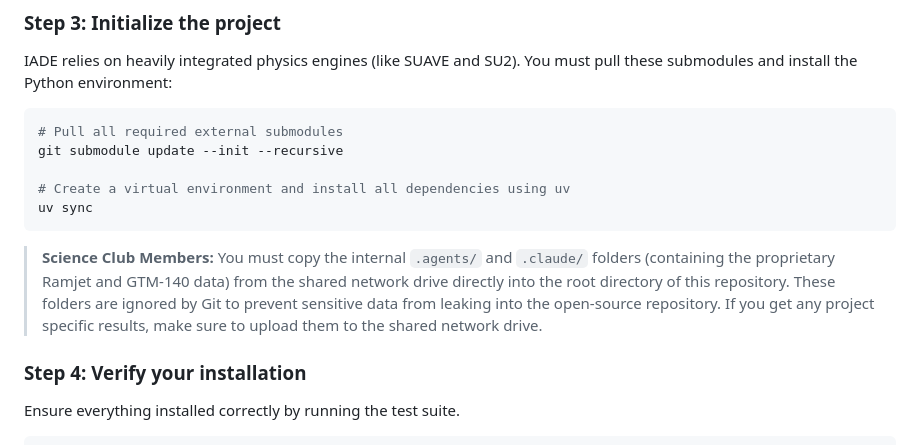
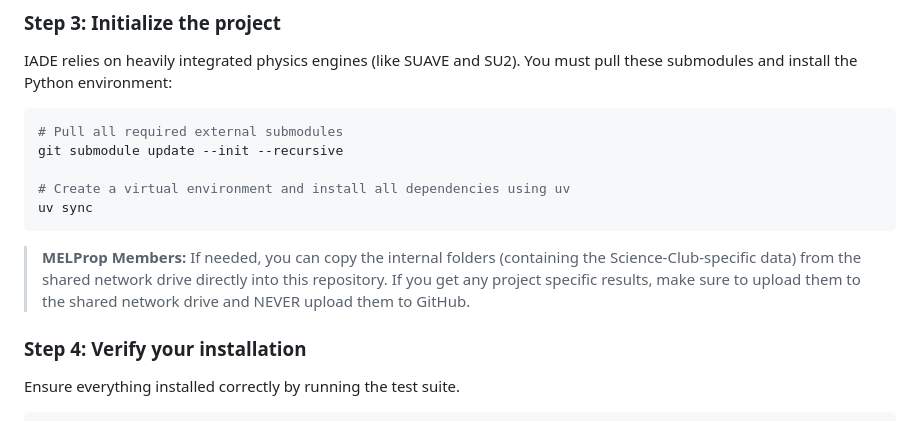
Before and after one commit to knnmelprop/YAADO, a Markdown page: ONBOARDING.md, the part around the change. Drawn GitHub-style.

Commit message:
docs(onboarding): clarify internal rules
Signed-off-by: Arseni10Lk <arseniy230606@gmail.com>

````diff
--- a/ONBOARDING.md
+++ b/ONBOARDING.md
@@ -39,7 +39,7 @@ git submodule update --init --recursive
 # Create a virtual environment and install all dependencies using uv
 uv sync
 ```
-> **Science Club Members:** You must copy the internal `.agents/` and `.claude/` folders (containing the proprietary Ramjet and GTM-140 data) from the shared network drive directly into the root directory of this repository. These folders are ignored by Git to prevent sensitive data from leaking into the open-source repository. If you get any project specific results, make sure to upload them to the shared network drive.
+> **MELProp Members:** If needed, you can copy the internal folders (containing the Science-Club-specific data) from the shared network drive directly into this repository. If you get any project specific results, make sure to upload them to the shared network drive and NEVER upload them to GitHub.
 
 ### Step 4: Verify your installation
 Ensure everything installed correctly by running the test suite.
````
